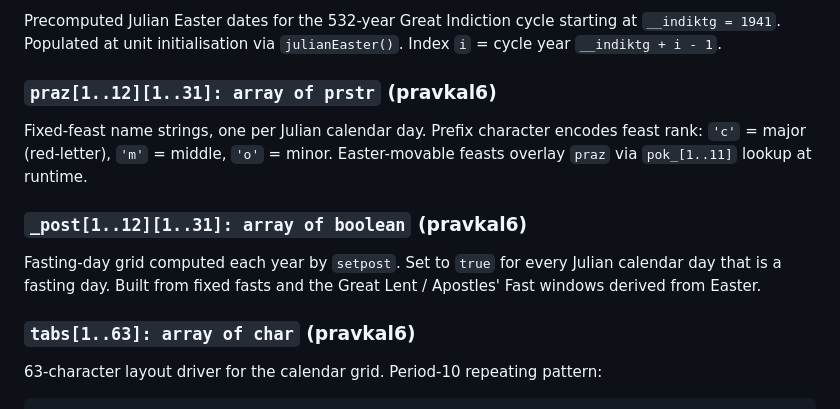
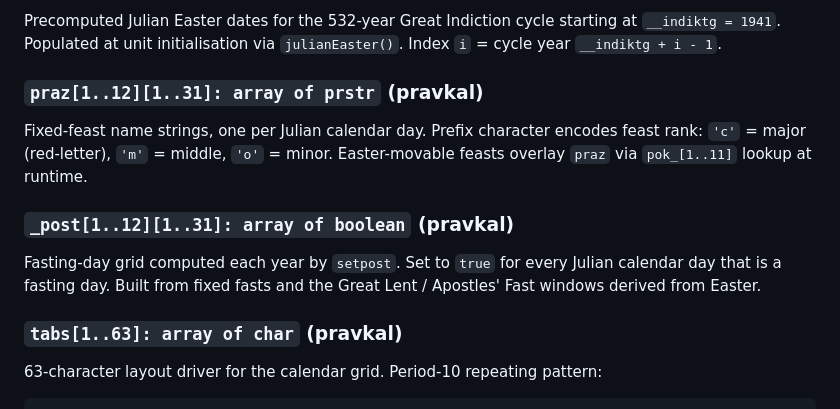
Before and after one commit to nikolareljin/PravKal, a Markdown page: docs/ARCHITECTURE.md, the part around the change. Rendered like a GitHub page.

Commit message:
docs: fix remaining pravkal6 references in ARCHITECTURE.md

````diff
--- a/docs/ARCHITECTURE.md
+++ b/docs/ARCHITECTURE.md
@@ -37,17 +37,17 @@ Precomputed Julian Easter dates for the 532-year Great Indiction cycle
 starting at `__indiktg = 1941`. Populated at unit initialisation via
 `julianEaster()`. Index `i` = cycle year `__indiktg + i - 1`.
 
-### `praz[1..12][1..31]: array of prstr` (pravkal6)
+### `praz[1..12][1..31]: array of prstr` (pravkal)
 Fixed-feast name strings, one per Julian calendar day. Prefix character
 encodes feast rank: `'c'` = major (red-letter), `'m'` = middle, `'o'` = minor.
 Easter-movable feasts overlay `praz` via `pok_[1..11]` lookup at runtime.
 
-### `_post[1..12][1..31]: array of boolean` (pravkal6)
+### `_post[1..12][1..31]: array of boolean` (pravkal)
 Fasting-day grid computed each year by `setpost`. Set to `true` for every
 Julian calendar day that is a fasting day. Built from fixed fasts and the
 Great Lent / Apostles' Fast windows derived from Easter.
 
-### `tabs[1..63]: array of char` (pravkal6)
+### `tabs[1..63]: array of char` (pravkal)
 63-character layout driver for the calendar grid. Period-10 repeating pattern:
 ```
 a b c 0 1 2 3 4 5 6  (repeated 6×, plus abc)
````
